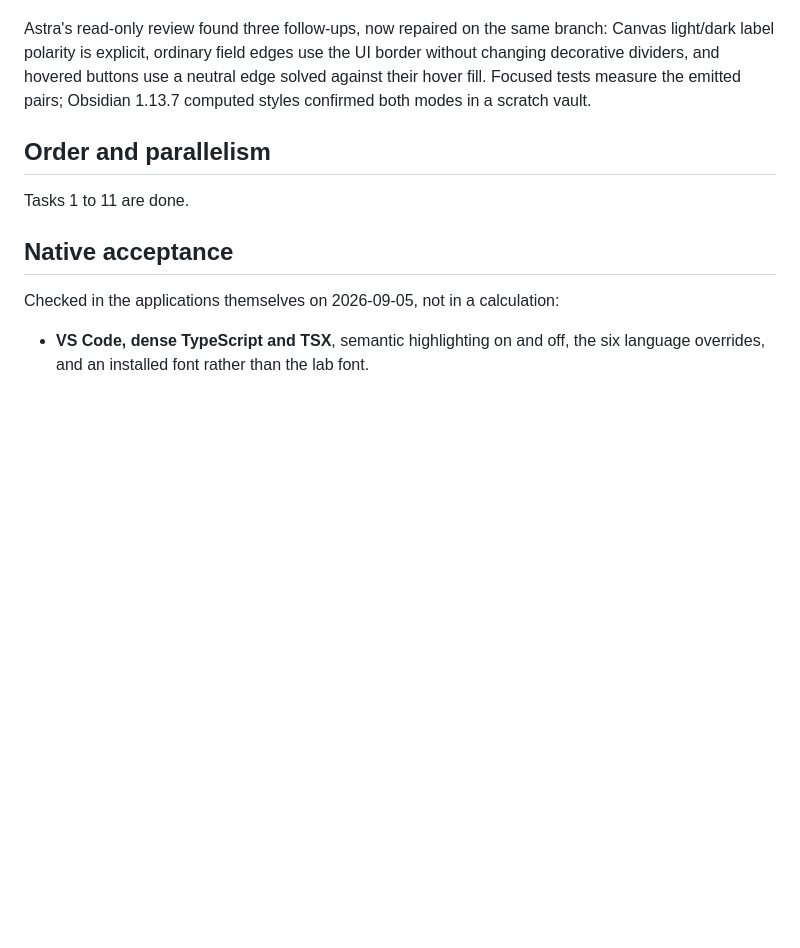
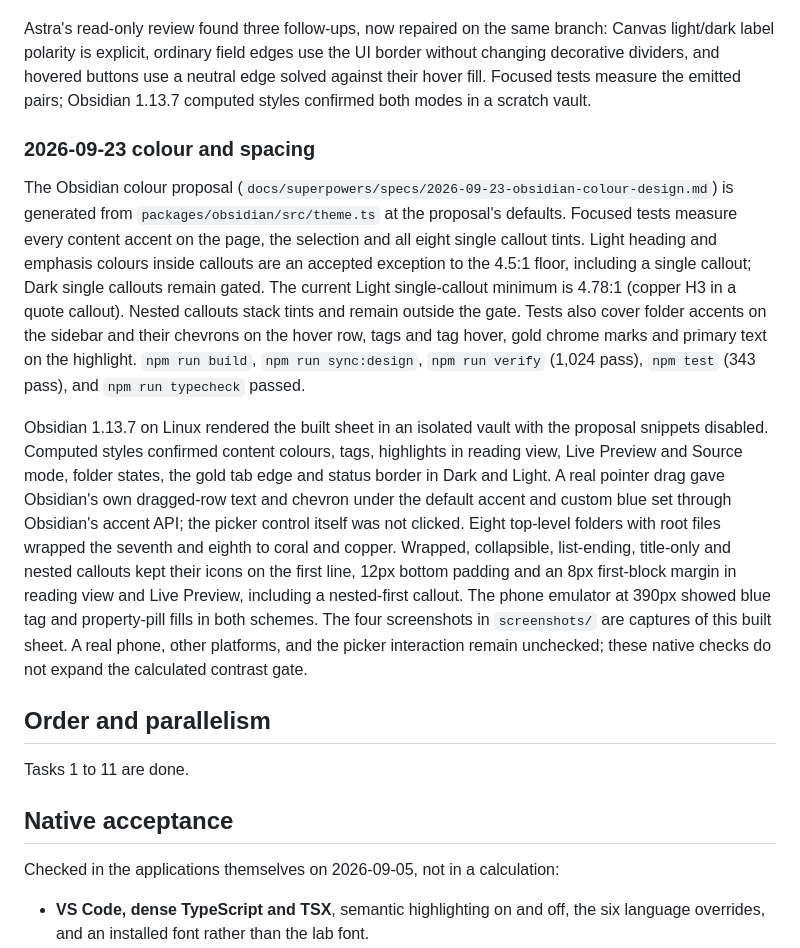
Before and after one commit to sltsh/aion, a Markdown page: PLAN.md, the part around the change. GitHub-like rendering; blank space fills up the shorter version.

```diff
--- a/PLAN.md
+++ b/PLAN.md
@@ -353,6 +353,33 @@ border without changing decorative dividers, and hovered buttons use a neutral
 edge solved against their hover fill. Focused tests measure the emitted pairs;
 Obsidian 1.13.7 computed styles confirmed both modes in a scratch vault.
 
+### 2026-09-23 colour and spacing
+
+The Obsidian colour proposal (`docs/superpowers/specs/2026-09-23-obsidian-colour-design.md`)
+is generated from `packages/obsidian/src/theme.ts` at the proposal's defaults. Focused
+tests measure every content accent on the page, the selection and all eight single
+callout tints. Light heading and emphasis colours inside callouts are an accepted
+exception to the 4.5:1 floor, including a single callout; Dark single callouts remain
+gated. The current Light single-callout minimum is 4.78:1 (copper H3 in a quote
+callout). Nested callouts stack tints and remain outside the gate. Tests also cover folder
+accents on the sidebar and their chevrons on the hover row, tags and tag hover, gold
+chrome marks and primary text on the highlight. `npm run build`, `npm run sync:design`,
+`npm run verify` (1,024 pass), `npm test` (343 pass), and `npm run typecheck` passed.
+
+Obsidian 1.13.7 on Linux rendered the built sheet in an isolated vault with the proposal
+snippets disabled. Computed styles confirmed content colours, tags, highlights in reading
+view, Live Preview and Source mode, folder states, the gold tab edge and status border in
+Dark and Light. A real pointer drag gave Obsidian's own dragged-row text and chevron under
+the default accent and custom blue set through Obsidian's accent API; the picker control
+itself was not clicked. Eight top-level folders with root files wrapped the seventh and
+eighth to coral and copper. Wrapped, collapsible, list-ending, title-only and nested
+callouts kept their icons on the first line, 12px bottom padding and an 8px first-block
+margin in reading view and Live Preview, including a nested-first callout. The phone
+emulator at 390px showed blue tag and property-pill fills in both schemes. The four
+screenshots in `screenshots/` are captures of this built sheet. A real phone, other
+platforms, and the picker interaction remain unchecked; these native checks do not
+expand the calculated contrast gate.
+
 ## Order and parallelism
 
 Tasks 1 to 11 are done.
```
Also changed, not shown: CHANGELOG.md (+13 -0 lines), packages/obsidian/README.md (+20 -8 lines), screenshots/obsidian-dark.png, screenshots/obsidian-light.png, screenshots/obsidian-phone-emulated-dark.png, screenshots/obsidian-phone-emulated-light.png, 2 other files.
